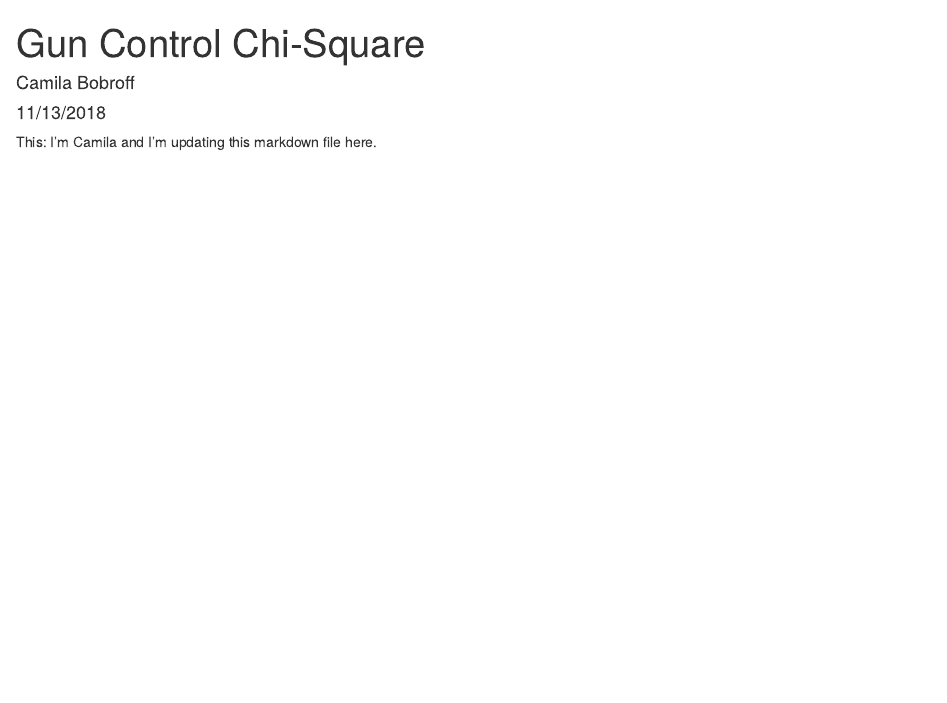
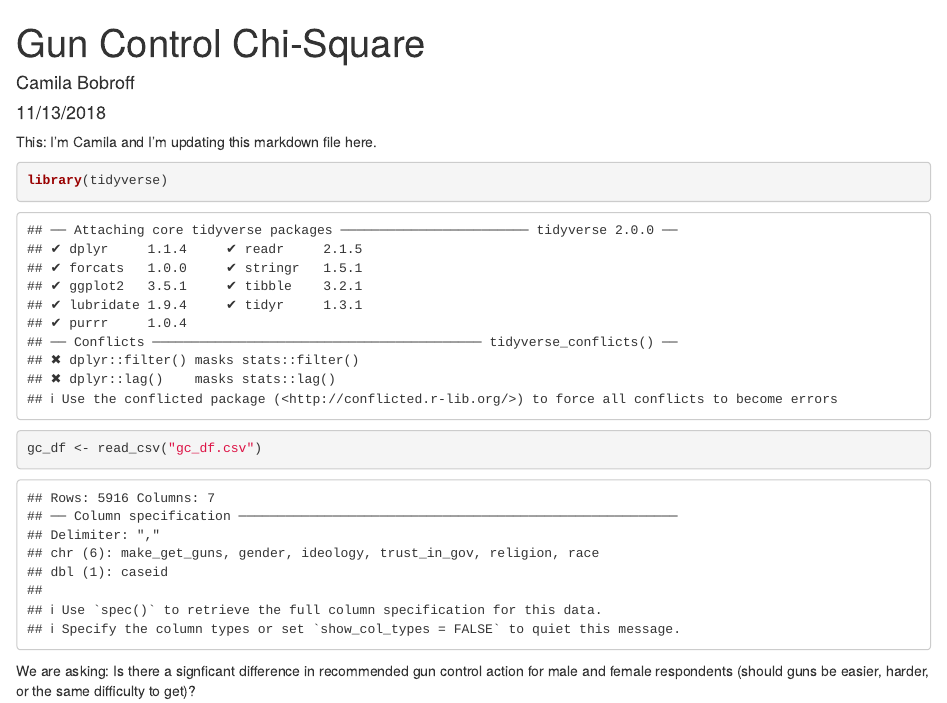
Before and after one commit to camilabobroff/lab-7-chi-camila, an R Markdown document (camila_lab7.Rmd): the page in a window 1100 px wide, from its top. Rendered offline with R 4.5, knitr and Pandoc, with nearby package versions.

Commit message:
Added some text (Camila)

````diff
--- a/camila_lab7.Rmd
+++ b/camila_lab7.Rmd
@@ -10,3 +10,11 @@ knitr::opts_chunk$set(echo = TRUE)
 ```
 
 This: I'm Camila and I'm updating this markdown file here.
+
+```{r}
+library(tidyverse)
+gc_df <- read_csv("gc_df.csv")
+
+```
+
+We are asking: Is there a signficant difference in recommended gun control action for male and female respondents (should guns be easier, harder, or the same difficulty to get)?
````
